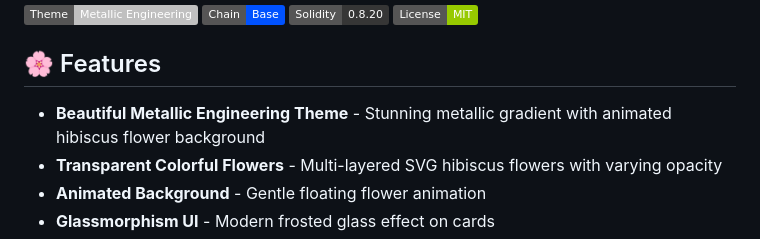
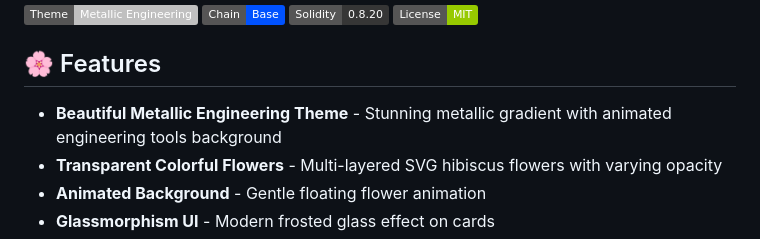
Before and after one commit to phessophissy/mini-collectibles, a Markdown page: README.md, the part around the change. Rendered like a GitHub page; badges without logos.

Commit message:
docs(readme): update feature description for engineering background

```diff
--- a/README.md
+++ b/README.md
@@ -9,7 +9,7 @@ A beautiful NFT collectibles platform on Base Chain featuring a stunning **Metal
 
 ## 🌸 Features
 
-- **Beautiful Metallic Engineering Theme** - Stunning metallic gradient with animated hibiscus flower background
+- **Beautiful Metallic Engineering Theme** - Stunning metallic gradient with animated engineering tools background
 - **Transparent Colorful Flowers** - Multi-layered SVG hibiscus flowers with varying opacity
 - **Animated Background** - Gentle floating flower animation
 - **Glassmorphism UI** - Modern frosted glass effect on cards
```
